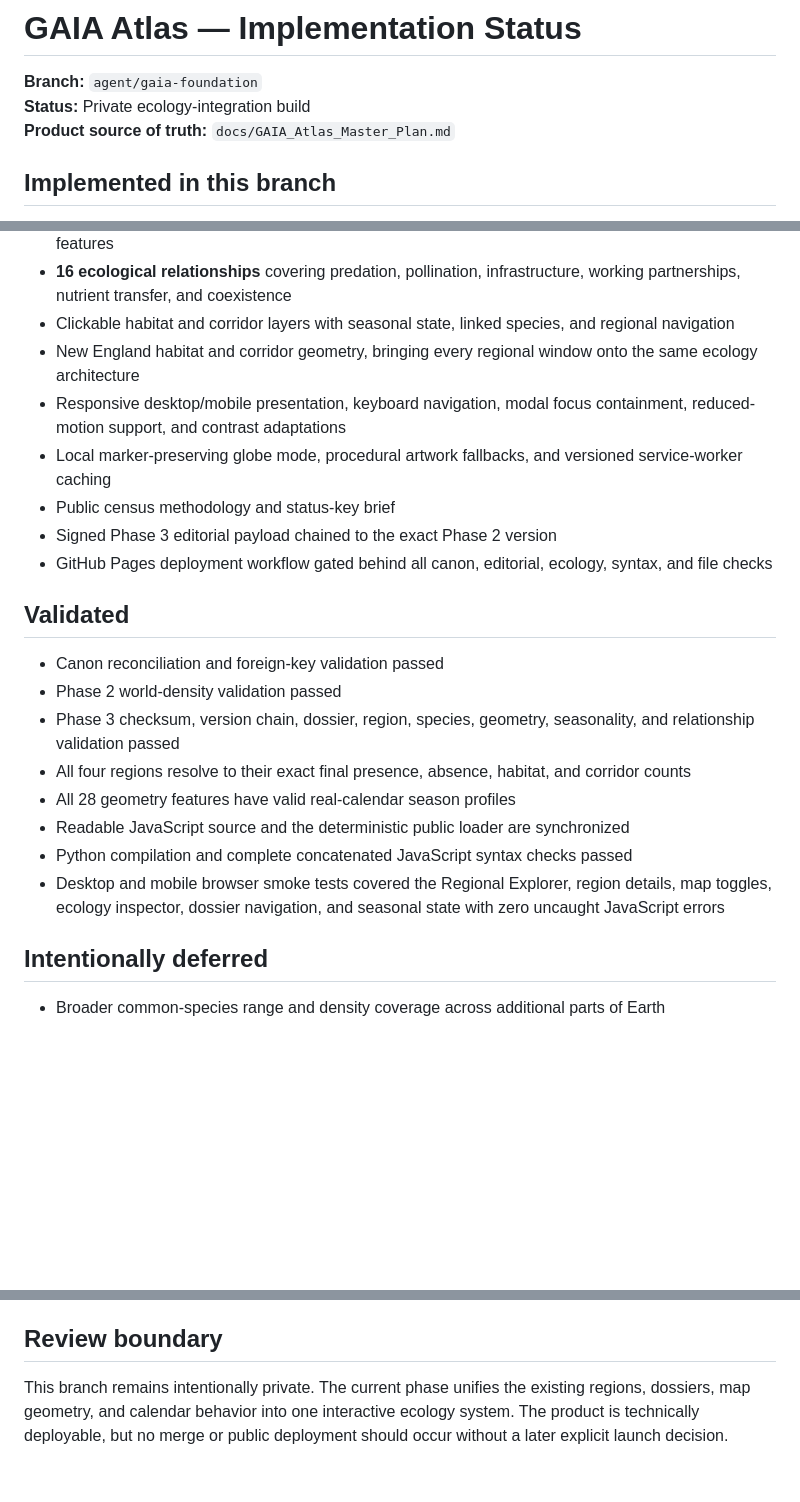
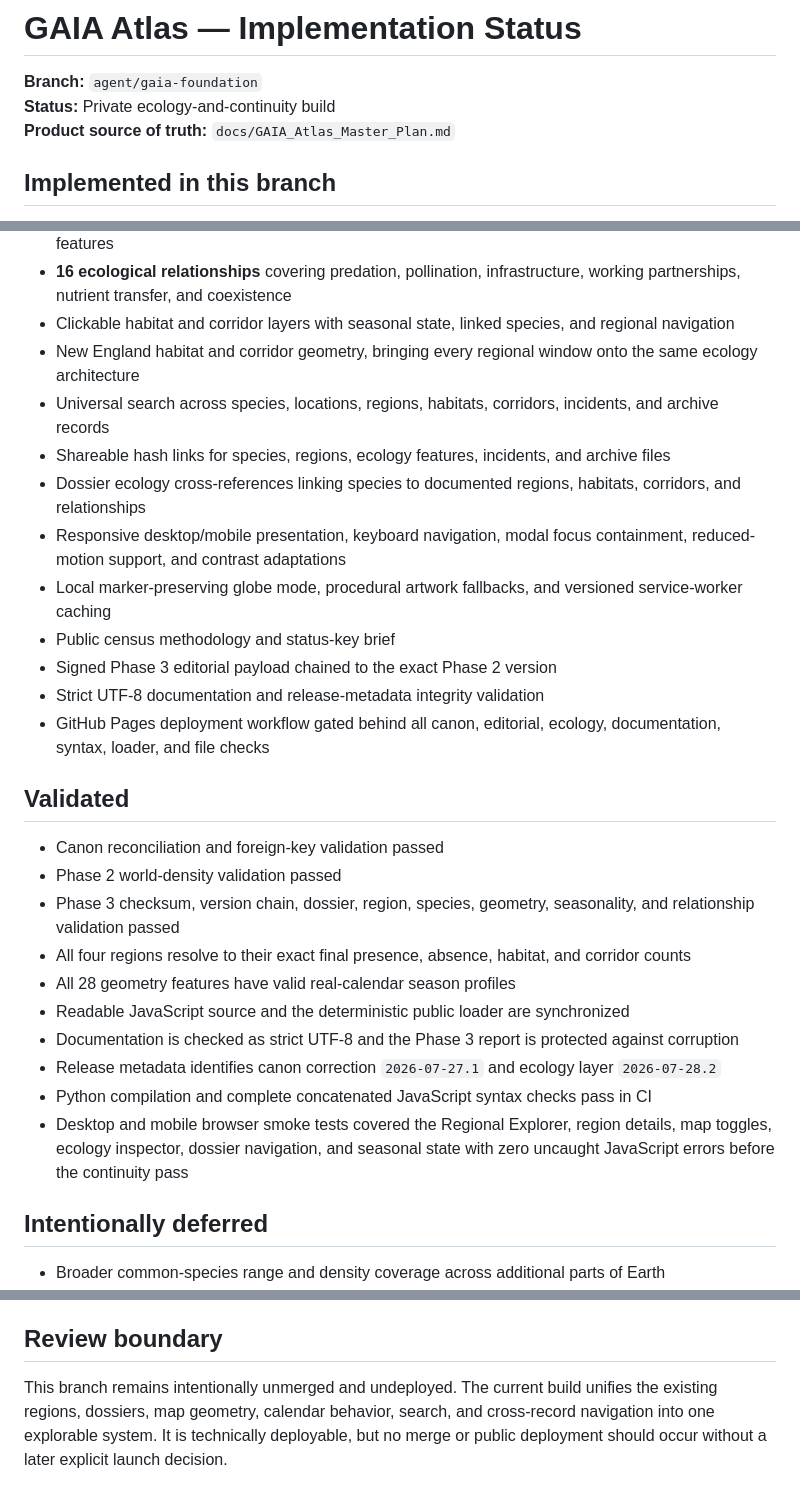
Before and after one commit to astefanidis1/gaia-pokemon-atlas, a Markdown page: docs/IMPLEMENTATION_STATUS.md, 3 parts joined by grey strips. GitHub-like rendering; blank space fills up the shorter version.

Commit message:
Update implementation status for continuity pass

```diff
--- a/docs/IMPLEMENTATION_STATUS.md
+++ b/docs/IMPLEMENTATION_STATUS.md
@@ -1,7 +1,7 @@
 # GAIA Atlas — Implementation Status
 
 **Branch:** `agent/gaia-foundation`
-**Status:** Private ecology-integration build
+**Status:** Private ecology-and-continuity build
 **Product source of truth:** `docs/GAIA_Atlas_Master_Plan.md`
 
 ## Implemented in this branch
@@ -20,11 +20,15 @@
 - **16 ecological relationships** covering predation, pollination, infrastructure, working partnerships, nutrient transfer, and coexistence
 - Clickable habitat and corridor layers with seasonal state, linked species, and regional navigation
 - New England habitat and corridor geometry, bringing every regional window onto the same ecology architecture
+- Universal search across species, locations, regions, habitats, corridors, incidents, and archive records
+- Shareable hash links for species, regions, ecology features, incidents, and archive files
+- Dossier ecology cross-references linking species to documented regions, habitats, corridors, and relationships
 - Responsive desktop/mobile presentation, keyboard navigation, modal focus containment, reduced-motion support, and contrast adaptations
 - Local marker-preserving globe mode, procedural artwork fallbacks, and versioned service-worker caching
 - Public census methodology and status-key brief
 - Signed Phase 3 editorial payload chained to the exact Phase 2 version
-- GitHub Pages deployment workflow gated behind all canon, editorial, ecology, syntax, and file checks
+- Strict UTF-8 documentation and release-metadata integrity validation
+- GitHub Pages deployment workflow gated behind all canon, editorial, ecology, documentation, syntax, loader, and file checks
 
 ## Validated
 
@@ -34,8 +38,10 @@
 - All four regions resolve to their exact final presence, absence, habitat, and corridor counts
 - All 28 geometry features have valid real-calendar season profiles
 - Readable JavaScript source and the deterministic public loader are synchronized
-- Python compilation and complete concatenated JavaScript syntax checks passed
-- Desktop and mobile browser smoke tests covered the Regional Explorer, region details, map toggles, ecology inspector, dossier navigation, and seasonal state with zero uncaught JavaScript errors
+- Documentation is checked as strict UTF-8 and the Phase 3 report is protected against corruption
+- Release metadata identifies canon correction `2026-07-27.1` and ecology layer `2026-07-28.2`
+- Python compilation and complete concatenated JavaScript syntax checks pass in CI
+- Desktop and mobile browser smoke tests covered the Regional Explorer, region details, map toggles, ecology inspector, dossier navigation, and seasonal state with zero uncaught JavaScript errors before the continuity pass
 
 ## Intentionally deferred
 
@@ -49,4 +55,4 @@
 
 ## Review boundary
 
-This branch remains intentionally private. The current phase unifies the existing regions, dossiers, map geometry, and calendar behavior into one interactive ecology system. The product is technically deployable, but no merge or public deployment should occur without a later explicit launch decision.
+This branch remains intentionally unmerged and undeployed. The current build unifies the existing regions, dossiers, map geometry, calendar behavior, search, and cross-record navigation into one explorable system. It is technically deployable, but no merge or public deployment should occur without a later explicit launch decision.
```
